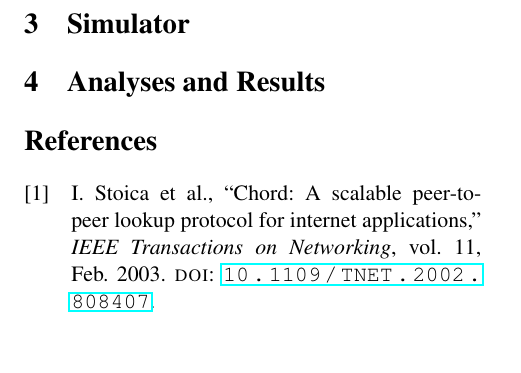
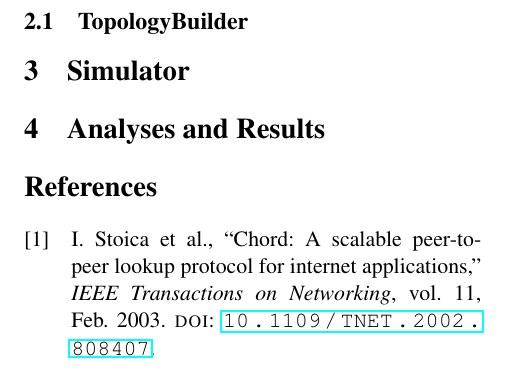
Before and after one commit to ZarHenry96/DS2-A2, a LaTeX document (report/main.tex): part of page 2 of 2, cut at the place of the change. Compiled offline with pdfLaTeX.

Commit message:
add subsection for topology builder

```diff
--- a/report/main.tex
+++ b/report/main.tex
@@ -52,6 +52,9 @@
 		\item the support classes (\texttt{FingerTable}, \texttt{Lookup} and \texttt{Utils}).
 	\end{itemize}
 
+	\subsection{TopologyBuilder}
+	\label{subsec:topbuilder}
+
 	\section{Simulator}
 	\label{sec:simulator}
 
```
